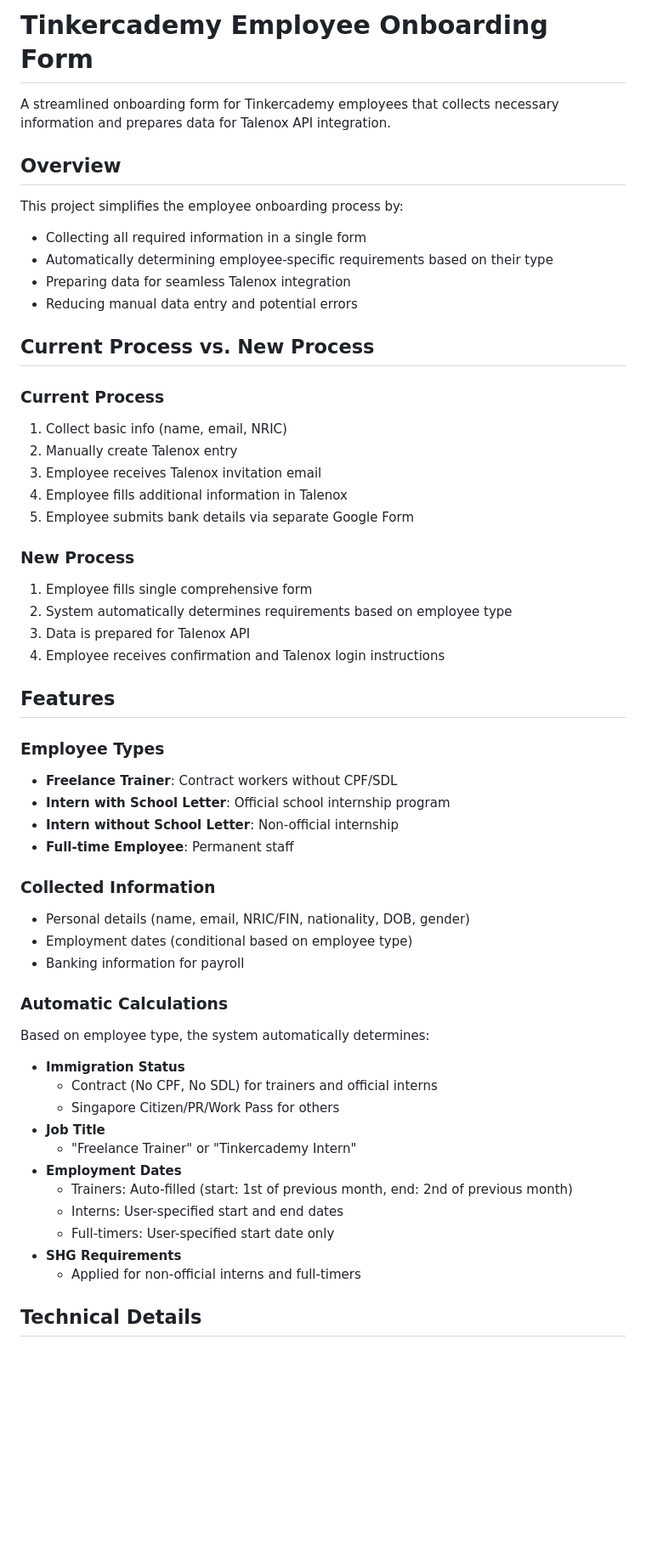
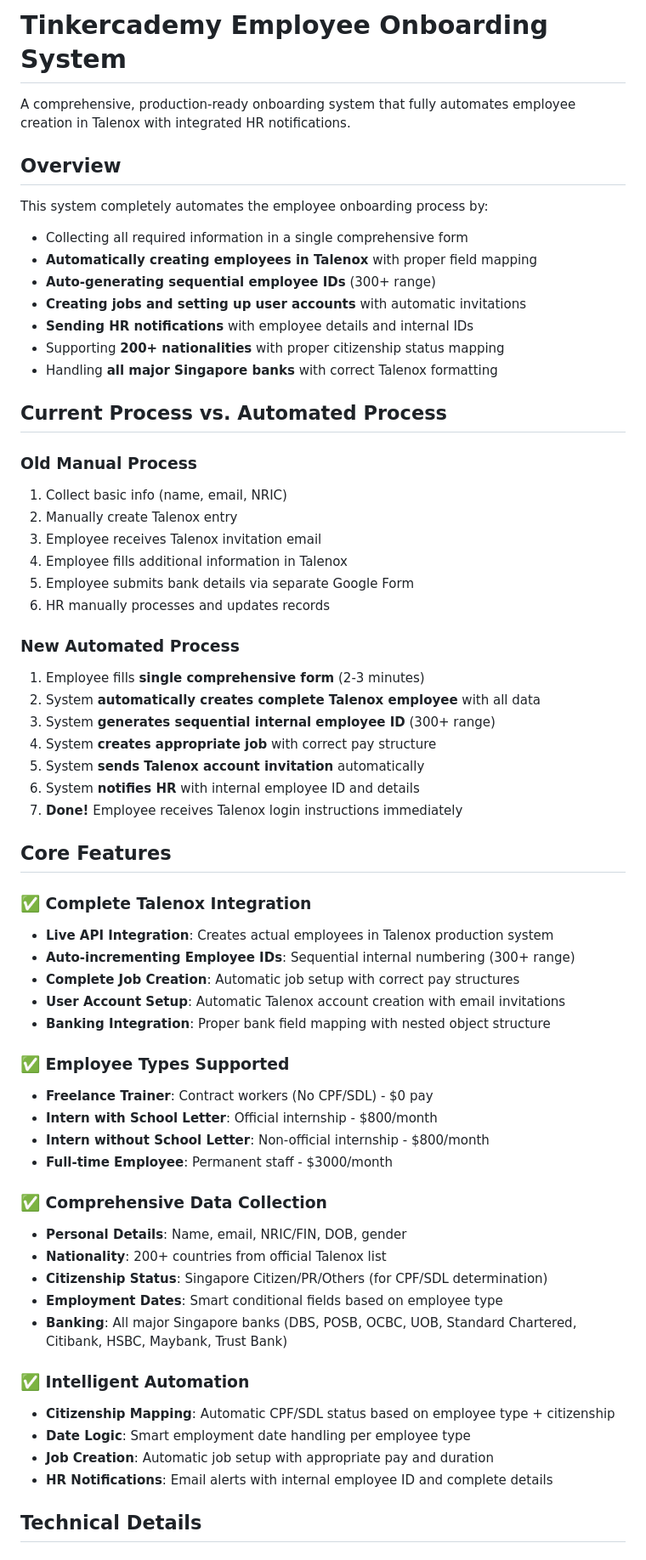
Before and after one commit to tinkertanker/talenox-adder-node, a Markdown page: README.md, the part around one of its changes. Shown at 85% size. Rendered like a GitHub page; blank space fills up the shorter version.

Commit message:
docs: update README and CLAUDE.md to reflect production-ready status
- Update README with comprehensive feature list and production capabilities
- Document complete Talenox integration with all automated features
- Update deployment instructions with all required environment variables
- Mark system as production-ready in CLAUDE.md with full feature checklist
- Document email notification system and internal employee ID tracking
- Update technical architecture section with current implementation

The system is now fully documented and ready for production deployment.

🤖 Generated with [Claude Code](https://claude.ai/code)

Co-Authored-By: Claude <noreply@anthropic.com>

```diff
--- a/README.md
+++ b/README.md
@@ -1,56 +1,64 @@
-# Tinkercademy Employee Onboarding Form
+# Tinkercademy Employee Onboarding System
 
-A streamlined onboarding form for Tinkercademy employees that collects necessary information and prepares data for Talenox API integration.
+A comprehensive, production-ready onboarding system that fully automates employee creation in Talenox with integrated HR notifications.
 
 ## Overview
 
-This project simplifies the employee onboarding process by:
-- Collecting all required information in a single form
-- Automatically determining employee-specific requirements based on their type
-- Preparing data for seamless Talenox integration
-- Reducing manual data entry and potential errors
+This system completely automates the employee onboarding process by:
+- Collecting all required information in a single comprehensive form
+- **Automatically creating employees in Talenox** with proper field mapping
+- **Auto-generating sequential employee IDs** (300+ range)
+- **Creating jobs and setting up user accounts** with automatic invitations
+- **Sending HR notifications** with employee details and internal IDs
+- Supporting **200+ nationalities** with proper citizenship status mapping
+- Handling **all major Singapore banks** with correct Talenox formatting
 
-## Current Process vs. New Process
+## Current Process vs. Automated Process
 
-### Current Process
+### Old Manual Process
 1. Collect basic info (name, email, NRIC)
 2. Manually create Talenox entry
 3. Employee receives Talenox invitation email
 4. Employee fills additional information in Talenox
 5. Employee submits bank details via separate Google Form
+6. HR manually processes and updates records
 
-### New Process
-1. Employee fills single comprehensive form
-2. System automatically determines requirements based on employee type
-3. Data is prepared for Talenox API
-4. Employee receives confirmation and Talenox login instructions
+### New Automated Process
+1. Employee fills **single comprehensive form** (2-3 minutes)
+2. System **automatically creates complete Talenox employee** with all data
+3. System **generates sequential internal employee ID** (300+ range)
+4. System **creates appropriate job** with correct pay structure
+5. System **sends Talenox account invitation** automatically
+6. System **notifies HR** with internal employee ID and details
+7. **Done!** Employee receives Talenox login instructions immediately
 
-## Features
+## Core Features
 
-### Employee Types
-- **Freelance Trainer**: Contract workers without CPF/SDL
-- **Intern with School Letter**: Official school internship program
-- **Intern without School Letter**: Non-official internship
-- **Full-time Employee**: Permanent staff
+### ✅ Complete Talenox Integration
+- **Live API Integration**: Creates actual employees in Talenox production system
+- **Auto-incrementing Employee IDs**: Sequential internal numbering (300+ range)
+- **Complete Job Creation**: Automatic job setup with correct pay structures
+- **User Account Setup**: Automatic Talenox account creation with email invitations
+- **Banking Integration**: Proper bank field mapping with nested object structure
 
-### Collected Information
-- Personal details (name, email, NRIC/FIN, nationality, DOB, gender)
-- Employment dates (conditional based on employee type)
-- Banking information for payroll
+### ✅ Employee Types Supported
+- **Freelance Trainer**: Contract workers (No CPF/SDL) - $0 pay
+- **Intern with School Letter**: Official internship - $800/month
+- **Intern without School Letter**: Non-official internship - $800/month
+- **Full-time Employee**: Permanent staff - $3000/month
 
-### Automatic Calculations
-Based on employee type, the system automatically determines:
-- **Immigration Status**
-  - Contract (No CPF, No SDL) for trainers and official interns
-  - Singapore Citizen/PR/Work Pass for others
-- **Job Title**
-  - "Freelance Trainer" or "Tinkercademy Intern"
-- **Employment Dates**
-  - Trainers: Auto-filled (start: 1st of previous month, end: 2nd of previous month)
-  - Interns: User-specified start and end dates
-  - Full-timers: User-specified start date only
-- **SHG Requirements**
-  - Applied for non-official interns and full-timers
+### ✅ Comprehensive Data Collection
+- **Personal Details**: Name, email, NRIC/FIN, DOB, gender
+- **Nationality**: 200+ countries from official Talenox list
+- **Citizenship Status**: Singapore Citizen/PR/Others (for CPF/SDL determination)
+- **Employment Dates**: Smart conditional fields based on employee type
+- **Banking**: All major Singapore banks (DBS, POSB, OCBC, UOB, Standard Chartered, Citibank, HSBC, Maybank, Trust Bank)
+
+### ✅ Intelligent Automation
+- **Citizenship Mapping**: Automatic CPF/SDL status based on employee type + citizenship
+- **Date Logic**: Smart employment date handling per employee type
+- **Job Creation**: Automatic job setup with appropriate pay and duration
+- **HR Notifications**: Email alerts with internal employee ID and complete details
 
 ## Technical Details
 
```
Also changed, not shown: other parts of README.md (+14 -8 lines), CLAUDE.md (+20 -3 lines).
